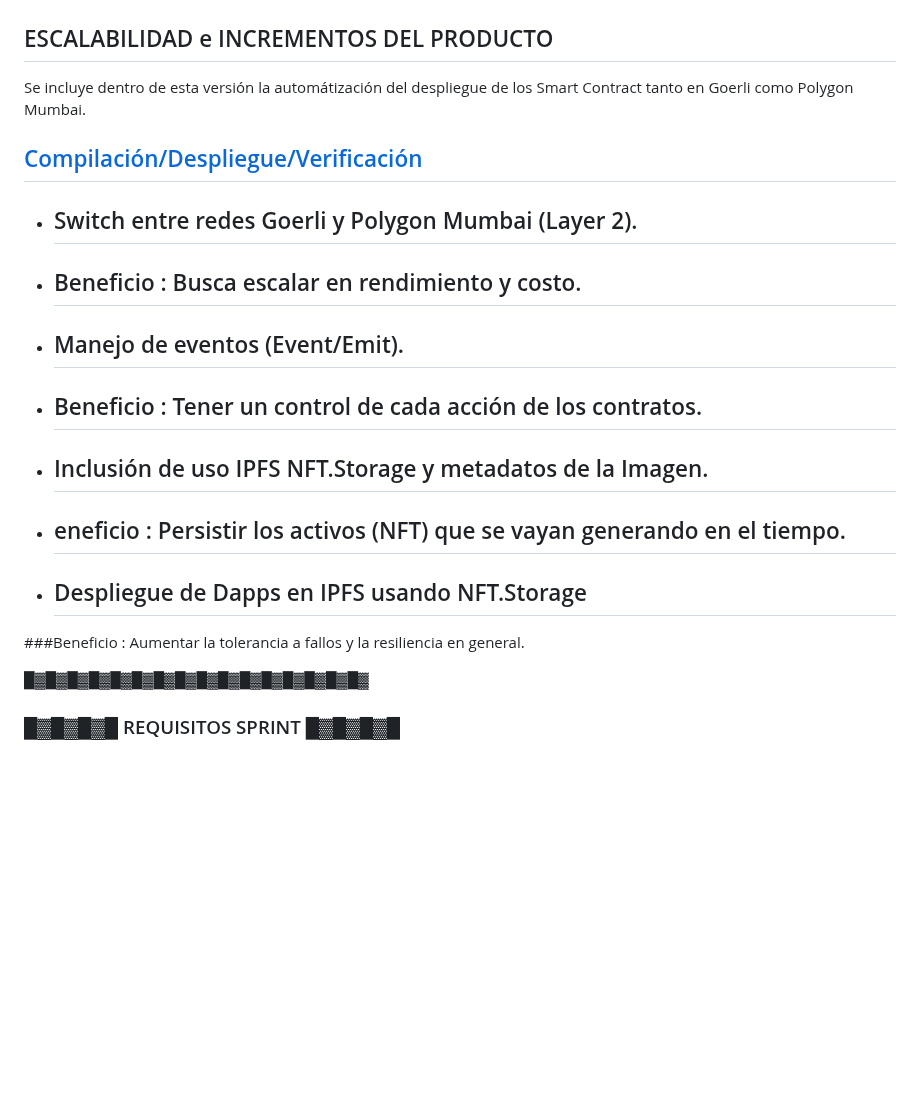
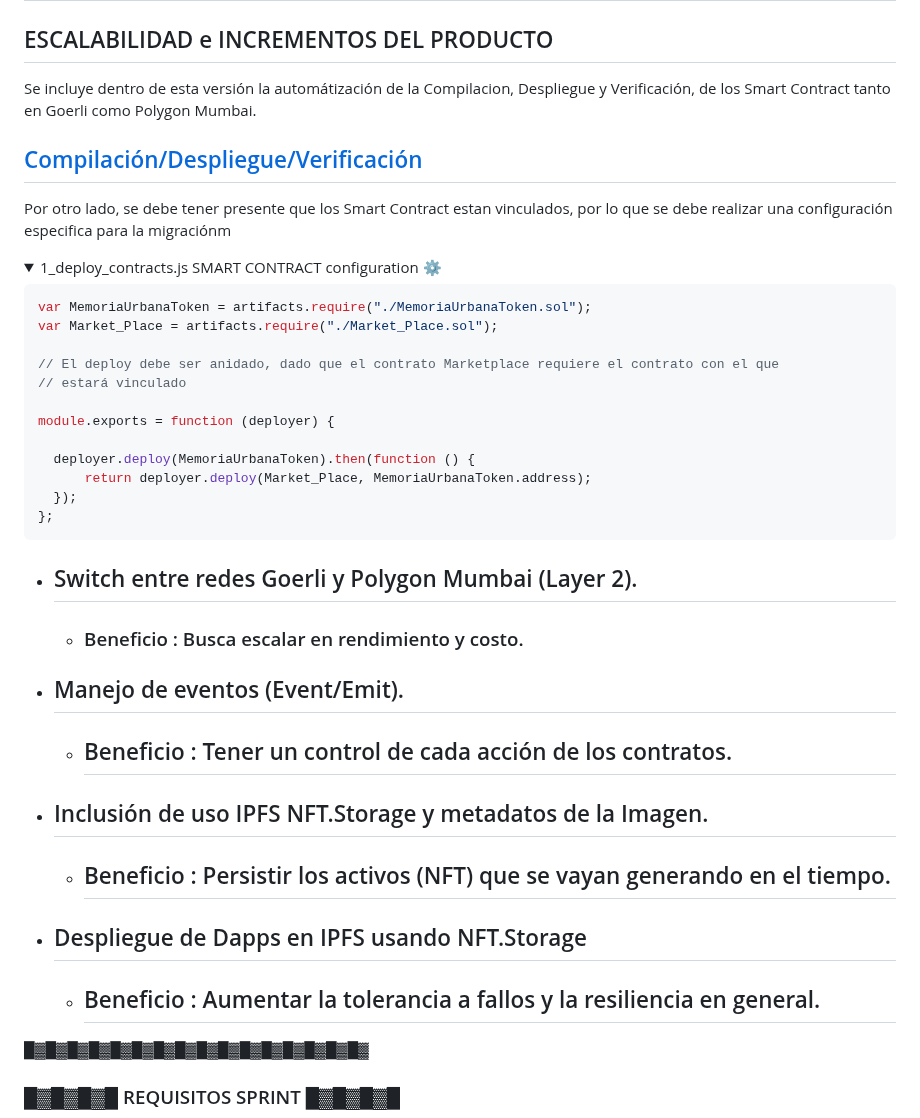
Before and after one commit to jcontrerasd/Proyecto-MUTs_MUMBAI_GOERLI, a Markdown page: README.md, the part around the change. Drawn GitHub-style; folded sections open; blank space fills up the shorter version.

````diff
--- a/README.md
+++ b/README.md
@@ -5,23 +5,45 @@
 
 ## ESCALABILIDAD e INCREMENTOS DEL PRODUCTO
 
-Se incluye dentro de esta versión la automátización del despliegue de los Smart Contract tanto en Goerli como Polygon Mumbai.
+Se incluye dentro de esta versión la automátización de la Compilacion,  Despliegue y Verificación, de los Smart Contract tanto en Goerli como Polygon Mumbai.
 
 ## [Compilación/Despliegue/Verificación](https://github.com//jcontrerasd/Proyecto-MUTS/raw/main/1.-Compilación+Despliegue+Verificación[Goerli+Polygon_Mumbai].mp4)
 
 
+Por otro lado, se debe tener presente que los Smart Contract estan vinculados, por lo que se debe realizar una configuración especifica para la migraciónm
+
+<details>
+<summary>1_deploy_contracts.js SMART CONTRACT configuration ⚙️ </summary>
+
+```js
+var MemoriaUrbanaToken = artifacts.require("./MemoriaUrbanaToken.sol");
+var Market_Place = artifacts.require("./Market_Place.sol");
+
+// El deploy debe ser anidado, dado que el contrato Marketplace requiere el contrato con el que
+// estará vinculado
+
+module.exports = function (deployer) {
+
+  deployer.deploy(MemoriaUrbanaToken).then(function () {
+      return deployer.deploy(Market_Place, MemoriaUrbanaToken.address);
+  });
+};
+```
+</details>
+
+
 
 * ## Switch entre redes Goerli y Polygon Mumbai (Layer 2).
- * ## Beneficio : Busca escalar en rendimiento y costo.
+     * ### Beneficio : Busca escalar en rendimiento y costo.
 
 * ## Manejo de eventos (Event/Emit).
- * ## Beneficio : Tener un control de cada acción de los contratos.
+    * ## Beneficio : Tener un control de cada acción de los contratos.
 
 * ## Inclusión de uso IPFS NFT.Storage y metadatos de la Imagen.
- * ## eneficio : Persistir los activos (NFT) que se vayan generando en el tiempo.
+    * ## Beneficio : Persistir los activos (NFT) que se vayan generando en el tiempo.
 
 * ## Despliegue de Dapps en IPFS usando NFT.Storage
-###Beneficio : Aumentar la tolerancia a fallos y la resiliencia en general.
+  * ## Beneficio : Aumentar la tolerancia a fallos y la resiliencia en general.
 
 
 █▓█▓█▓█▓█▓█▓█▓█▓█▓█▓█▓█▓█▓█▓█▓█▓
````
